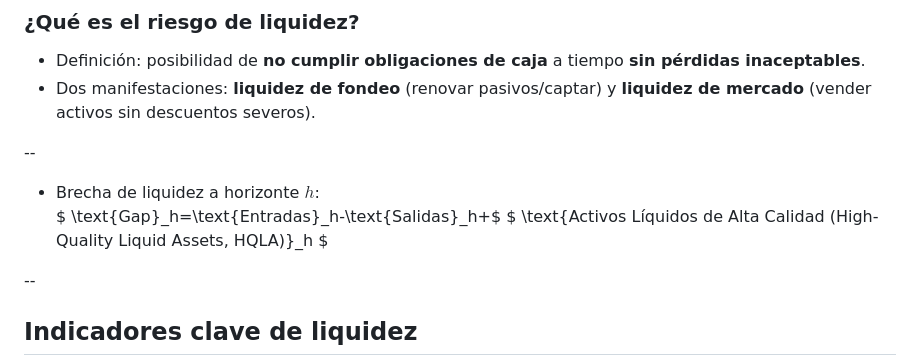
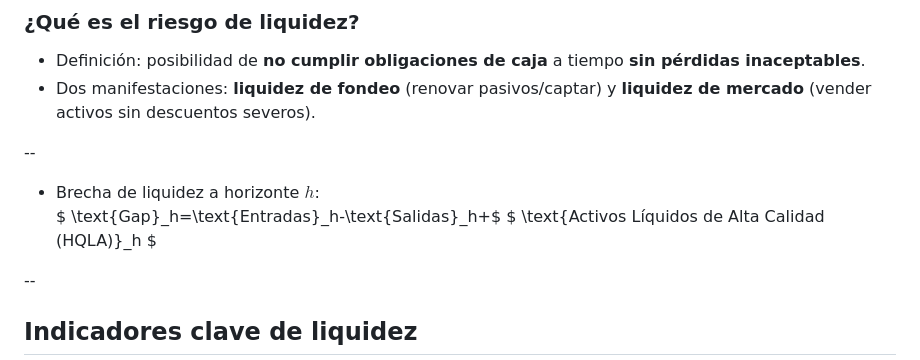
Before and after one commit to andresriofriolara/UTPL_RiesgosFinancieros, a Markdown page: decks/week04/slides.md, the part around the change. Rendered like a GitHub page.

Commit message:
Update slides/co might be ntent

```diff
--- a/decks/week04/slides.md
+++ b/decks/week04/slides.md
@@ -83,7 +83,7 @@ Riesgo de interés y liquidez
   $
   \text{Gap}_h=\text{Entradas}_h-\text{Salidas}_h+$
   $
-  \text{Activos Líquidos de Alta Calidad (High-Quality Liquid Assets, HQLA)}_h
+  \text{Activos Líquidos de Alta Calidad (HQLA)}_h
   $
 
 --
```
